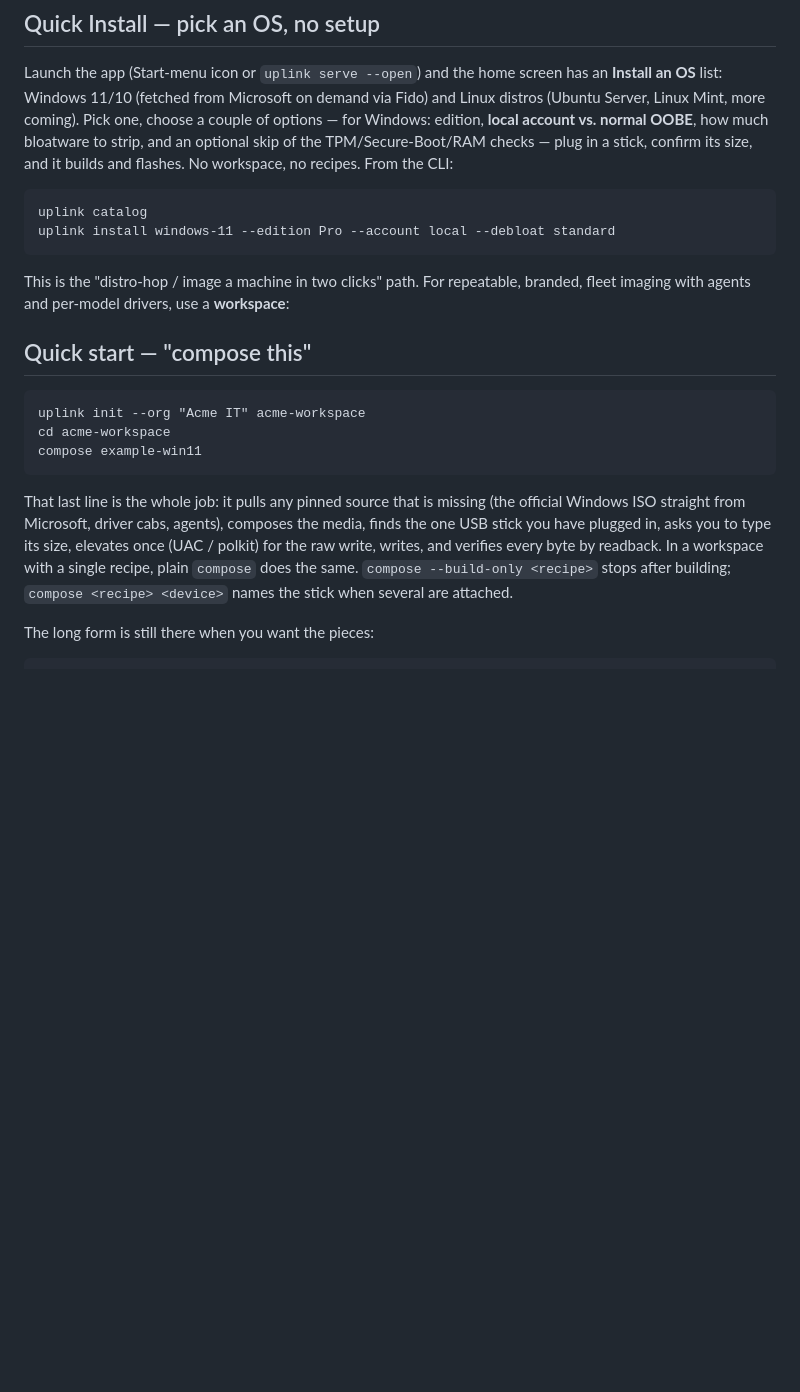
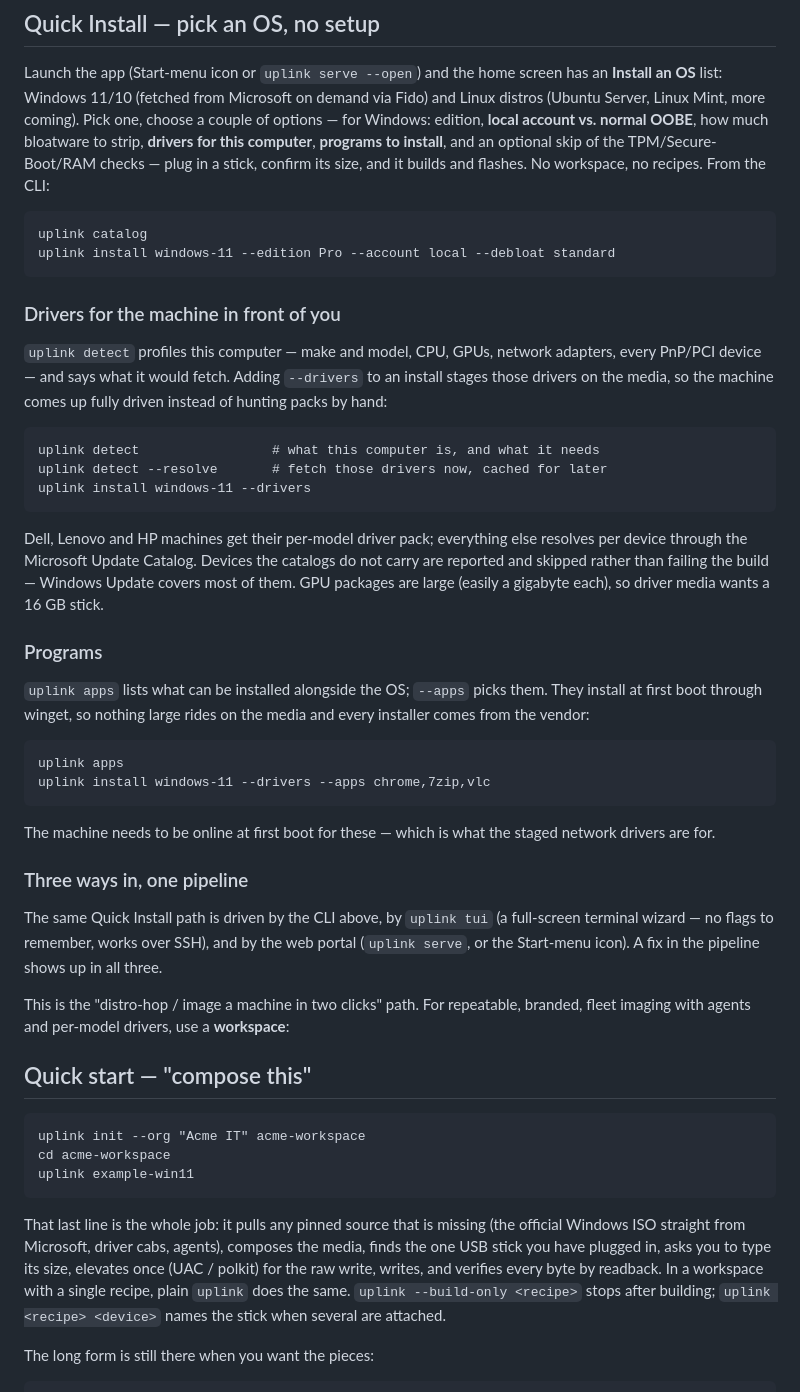
Before and after one commit to DustanBaker/uplink-composer, a Markdown page: README.md, the part around the change. Drawn GitHub-style; blank space fills up the shorter version.

Commit message:
README: drivers, programs, and the three ways in
Documents `uplink detect`/`--drivers`, `uplink apps`/`--apps`, and the TUI,
and notes the two things that surprise people: driver media wants a 16 GB
stick because GPU packages are huge, and winget installs need the machine
online at first boot.

Also fixes stale `compose` invocations left over from the rename.

Co-Authored-By: Claude Opus 5 <noreply@anthropic.com>

````diff
--- a/README.md
+++ b/README.md
@@ -100,14 +100,55 @@ Launch the app (Start-menu icon or `uplink serve --open`) and the home screen
 has an **Install an OS** list: Windows 11/10 (fetched from Microsoft on demand
 via Fido) and Linux distros (Ubuntu Server, Linux Mint, more coming). Pick
 one, choose a couple of options — for Windows: edition, **local account vs.
-normal OOBE**, how much bloatware to strip, and an optional skip of the
-TPM/Secure-Boot/RAM checks — plug in a stick, confirm its size, and it builds
-and flashes. No workspace, no recipes. From the CLI:
+normal OOBE**, how much bloatware to strip, **drivers for this computer**,
+**programs to install**, and an optional skip of the TPM/Secure-Boot/RAM
+checks — plug in a stick, confirm its size, and it builds and flashes. No
+workspace, no recipes. From the CLI:
 
 ```
 uplink catalog
 uplink install windows-11 --edition Pro --account local --debloat standard
 ```
+
+### Drivers for the machine in front of you
+
+`uplink detect` profiles this computer — make and model, CPU, GPUs, network
+adapters, every PnP/PCI device — and says what it would fetch. Adding
+`--drivers` to an install stages those drivers on the media, so the machine
+comes up fully driven instead of hunting packs by hand:
+
+```
+uplink detect                 # what this computer is, and what it needs
+uplink detect --resolve       # fetch those drivers now, cached for later
+uplink install windows-11 --drivers
+```
+
+Dell, Lenovo and HP machines get their per-model driver pack; everything else
+resolves per device through the Microsoft Update Catalog. Devices the catalogs
+do not carry are reported and skipped rather than failing the build — Windows
+Update covers most of them. GPU packages are large (easily a gigabyte each),
+so driver media wants a 16 GB stick.
+
+### Programs
+
+`uplink apps` lists what can be installed alongside the OS; `--apps` picks
+them. They install at first boot through winget, so nothing large rides on
+the media and every installer comes from the vendor:
+
+```
+uplink apps
+uplink install windows-11 --drivers --apps chrome,7zip,vlc
+```
+
+The machine needs to be online at first boot for these — which is what the
+staged network drivers are for.
+
+### Three ways in, one pipeline
+
+The same Quick Install path is driven by the CLI above, by `uplink tui`
+(a full-screen terminal wizard — no flags to remember, works over SSH), and
+by the web portal (`uplink serve`, or the Start-menu icon). A fix in the
+pipeline shows up in all three.
 
 This is the "distro-hop / image a machine in two clicks" path. For repeatable,
 branded, fleet imaging with agents and per-model drivers, use a **workspace**:
@@ -117,7 +158,7 @@ branded, fleet imaging with agents and per-model drivers, use a **workspace**:
 ```
 uplink init --org "Acme IT" acme-workspace
 cd acme-workspace
-compose example-win11
+uplink example-win11
 ```
 
 That last line is the whole job: it pulls any pinned source that is missing
@@ -125,8 +166,8 @@ That last line is the whole job: it pulls any pinned source that is missing
 composes the media, finds the one USB stick you have plugged in, asks you
 to type its size, elevates once (UAC / polkit) for the raw write, writes,
 and verifies every byte by readback. In a workspace with a single recipe,
-plain `compose` does the same. `compose --build-only <recipe>` stops after
-building; `compose <recipe> <device>` names the stick when several are
+plain `uplink` does the same. `uplink --build-only <recipe>` stops after
+building; `uplink <recipe> <device>` names the stick when several are
 attached.
 
 The long form is still there when you want the pieces:
````
